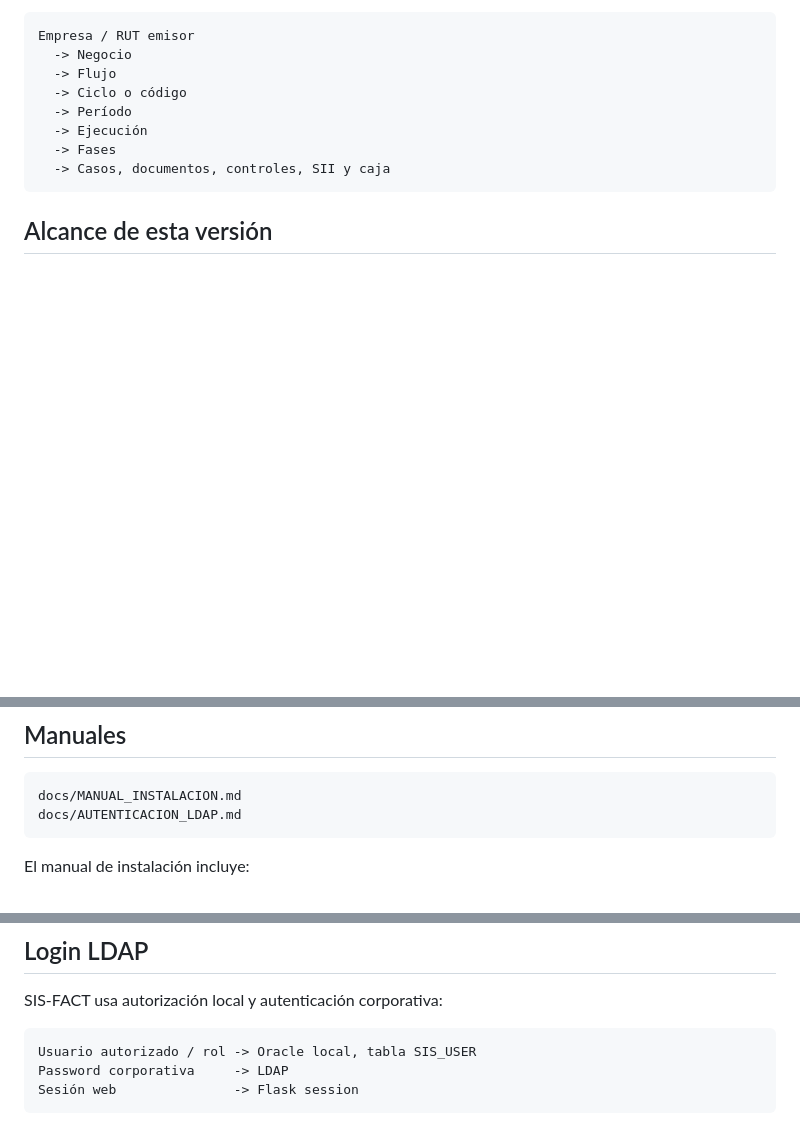
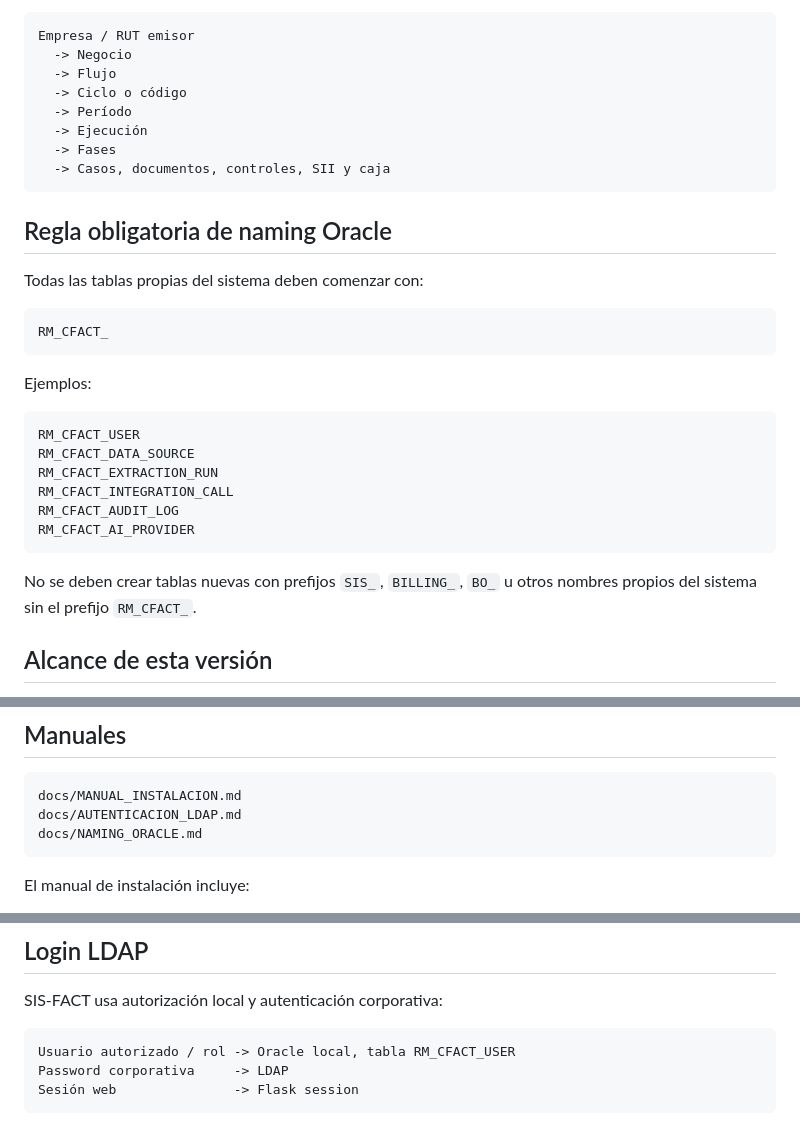
Before and after one commit to rrmunoz-coder/sis-fact, a Markdown page: README.md, 3 parts joined by grey strips. Rendered like a GitHub page; blank space fills up the shorter version.

Commit message:
Documenta prefijo obligatorio RM_CFACT

````diff
--- a/README.md
+++ b/README.md
@@ -25,6 +25,27 @@ Empresa / RUT emisor
   -> Fases
   -> Casos, documentos, controles, SII y caja
 ```
+
+## Regla obligatoria de naming Oracle
+
+Todas las tablas propias del sistema deben comenzar con:
+
+```text
+RM_CFACT_
+```
+
+Ejemplos:
+
+```text
+RM_CFACT_USER
+RM_CFACT_DATA_SOURCE
+RM_CFACT_EXTRACTION_RUN
+RM_CFACT_INTEGRATION_CALL
+RM_CFACT_AUDIT_LOG
+RM_CFACT_AI_PROVIDER
+```
+
+No se deben crear tablas nuevas con prefijos `SIS_`, `BILLING_`, `BO_` u otros nombres propios del sistema sin el prefijo `RM_CFACT_`.
 
 ## Alcance de esta versión
 
@@ -101,6 +122,7 @@ python -m flask --app wsgi:app run --host 0.0.0.0 --port 5060 --debug
 ```text
 docs/MANUAL_INSTALACION.md
 docs/AUTENTICACION_LDAP.md
+docs/NAMING_ORACLE.md
 ```
 
 El manual de instalación incluye:
@@ -120,7 +142,7 @@ El manual de instalación incluye:
 SIS-FACT usa autorización local y autenticación corporativa:
 
 ```text
-Usuario autorizado / rol -> Oracle local, tabla SIS_USER
+Usuario autorizado / rol -> Oracle local, tabla RM_CFACT_USER
 Password corporativa     -> LDAP
 Sesión web               -> Flask session
 ```
````
